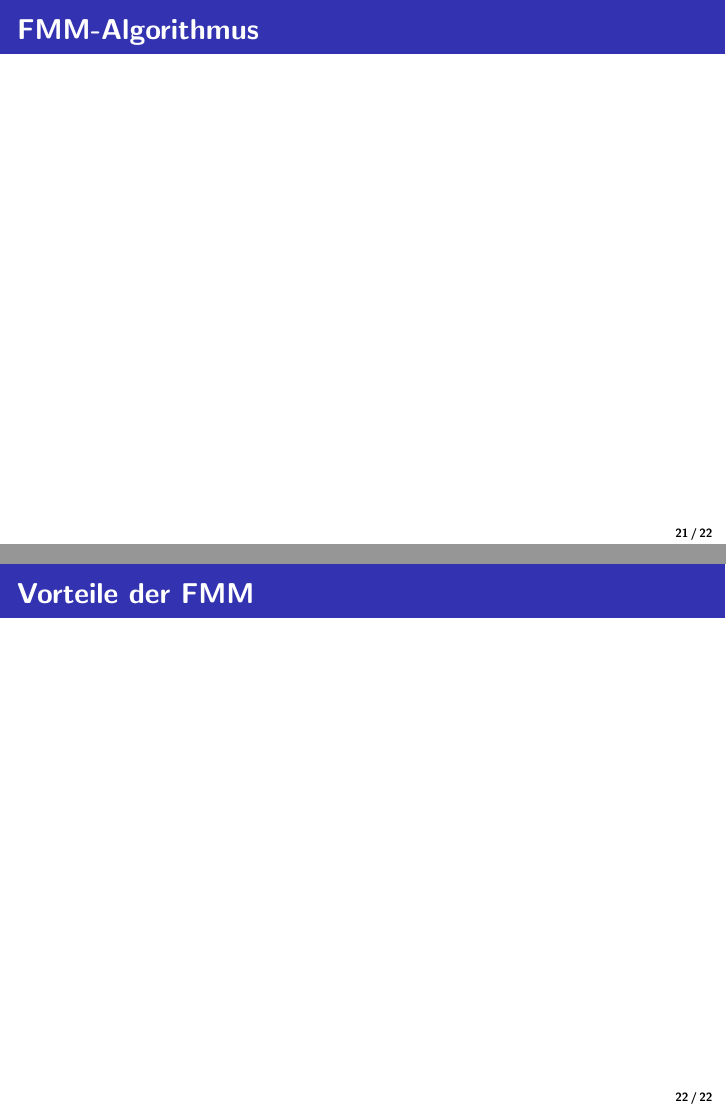
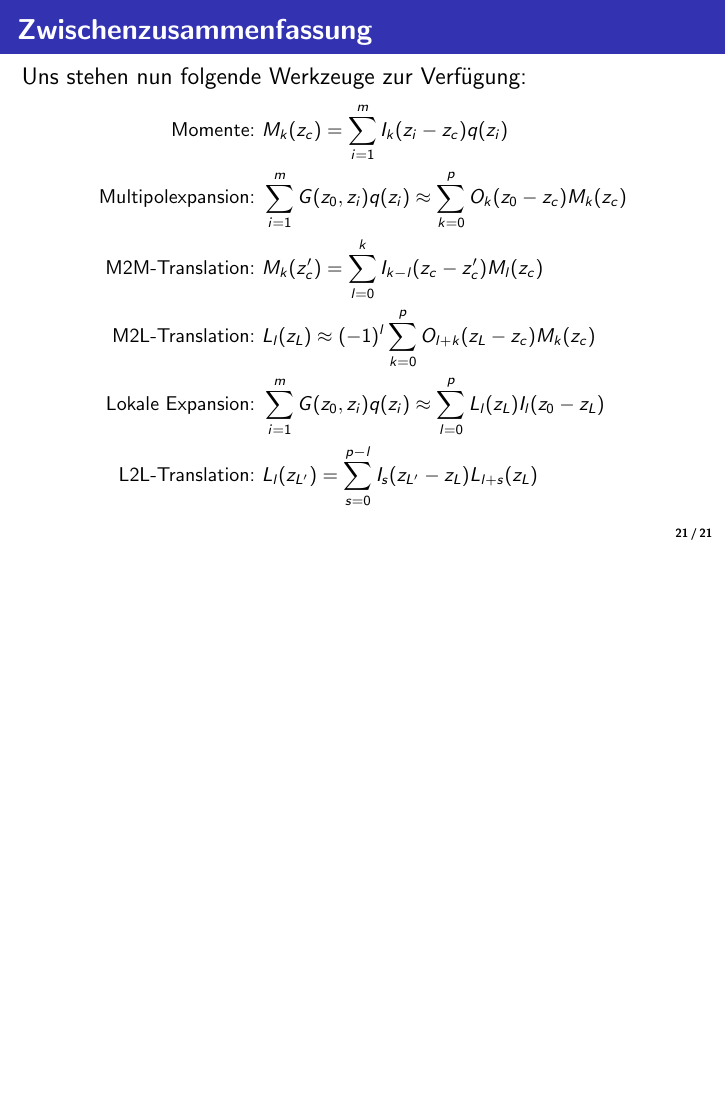
Before and after one commit to euklid/BachelorThesis, LaTeX slides (FirstPresentation/FirstPresentation.tex): pages 21 and 22 of 22 before the commit and page 21 of 21 after it, the two joined at a grey line, the shorter picture padded with empty space. Compiled offline with pdfLaTeX.

Commit message:
added intermediate summary, updated licence

```diff
--- a/FirstPresentation/FirstPresentation.tex
+++ b/FirstPresentation/FirstPresentation.tex
@@ -282,15 +287,28 @@ Wie bereits bei der M2M-Translation \eqref{M2Meq} werden bei der L2L-Translation
 \end{Beweis}
 \end{frame}
 
-\subsection{FMM-Algorithmus}
-\frame{
-\frametitle{FMM-Algorithmus}
-}
+\begin{frame}{Zwischenzusammenfassung}
+Uns stehen nun folgende Werkzeuge zur Verfügung:
+\small
+\begin{align*}
+\text{Momente: }& M_k(z_c) =  \sum_{i=1}^m I_k(z_i-z_c) q(z_i)\\
+\text{Multipolexpansion: }&\sum_{i=1}^m {G(z_0,z_i)q(z_i)} \approx \sum_{k=0}^p O_k(z_0-z_c)M_k(z_c)\\
+\text{M2M-Translation: }& M_k(z_c') = \sum_{l=0}^k I_{k-l}(z_c-z_c')M_l(z_c)\\
+\text{M2L-Translation: }&L_l(z_L)\approx(-1)^l\sum_{k=0}^p O_{l+k}(z_L-z_c)M_k(z_c) \\
+\text{Lokale Expansion: }&\sum_{i=1}^m {G(z_0,z_i)q(z_i)} \approx \sum_{l=0}^p L_l(z_L)I_l(z_0-z_L)\\
+\text{L2L-Translation: }&L_l(z_{L'})=\sum_{s=0}^{p-l} I_s(z_{L'}-z_L)L_{l+s}(z_L)
+\end{align*}
+\end{frame}
 
-\section{Vorteile der FMM}
-\frame{
-\frametitle{Vorteile der FMM}
-}
+%\subsection{FMM-Algorithmus}
+%\frame{
+%\frametitle{FMM-Algorithmus}
+%}
+
+%\section{Vorteile der FMM}
+%\frame{
+%\frametitle{Vorteile der FMM}
+%}
 
 
 \end{document}
```
Also changed, not shown: FirstPresentation/FirstPresentation.tex (7 more changed lines).
